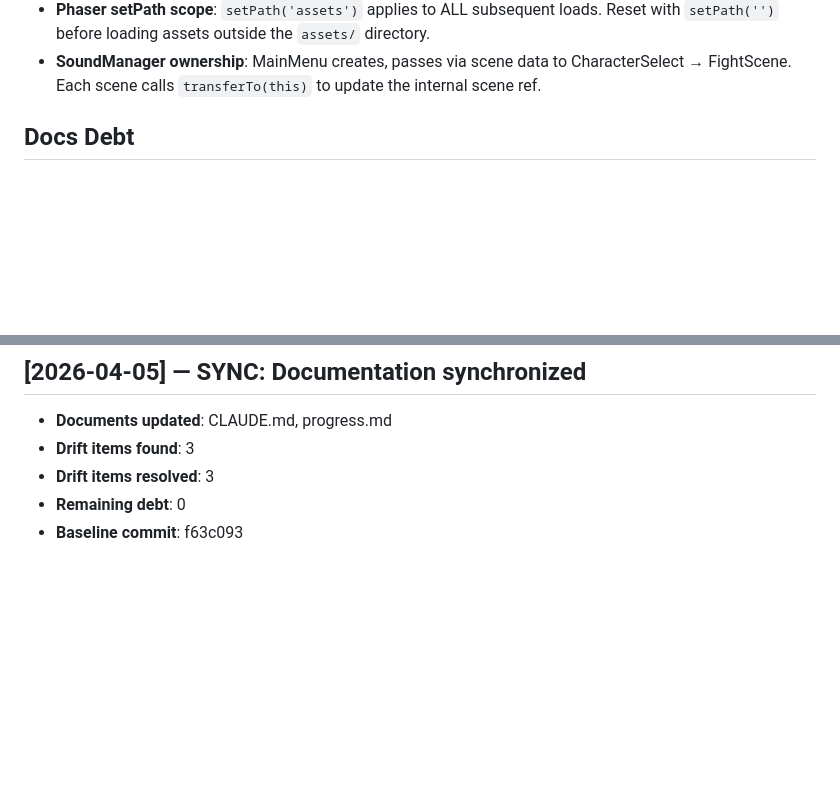
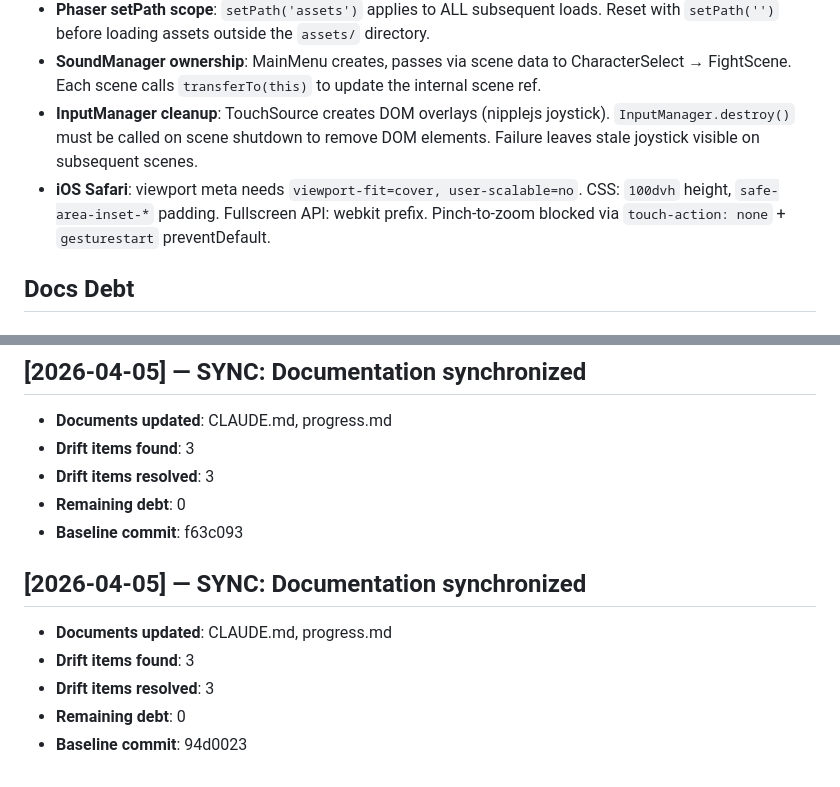
Before and after one commit to petrorossolov-rgb/koreshki-fight-club, a Markdown page: progress.md, 2 parts joined by grey strips. Rendered like a GitHub page; blank space fills up the shorter version.

Commit message:
docs: synchronize documentation with codebase state
Co-Authored-By: Claude Opus 4.6 (1M context) <noreply@anthropic.com>

```diff
--- a/progress.md
+++ b/progress.md
@@ -23,6 +23,8 @@
 - **Sprite orientation**: Martial Hero spritesheet faces LEFT by default. `setFlipX(state.facingRight)` — flip when facing right, default when facing left.
 - **Phaser setPath scope**: `setPath('assets')` applies to ALL subsequent loads. Reset with `setPath('')` before loading assets outside the `assets/` directory.
 - **SoundManager ownership**: MainMenu creates, passes via scene data to CharacterSelect → FightScene. Each scene calls `transferTo(this)` to update the internal scene ref.
+- **InputManager cleanup**: TouchSource creates DOM overlays (nipplejs joystick). `InputManager.destroy()` must be called on scene shutdown to remove DOM elements. Failure leaves stale joystick visible on subsequent scenes.
+- **iOS Safari**: viewport meta needs `viewport-fit=cover, user-scalable=no`. CSS: `100dvh` height, `safe-area-inset-*` padding. Fullscreen API: webkit prefix. Pinch-to-zoom blocked via `touch-action: none` + `gesturestart` preventDefault.
 
 ## Docs Debt
 <!-- Items logged by /execute, /change, /incident. Resolved by /sync-docs. -->
@@ -641,3 +643,10 @@
 - **Drift items resolved**: 3
 - **Remaining debt**: 0
 - **Baseline commit**: f63c093
+
+## [2026-04-05] — SYNC: Documentation synchronized
+- **Documents updated**: CLAUDE.md, progress.md
+- **Drift items found**: 3
+- **Drift items resolved**: 3
+- **Remaining debt**: 0
+- **Baseline commit**: 94d0023
```
Also changed, not shown: CLAUDE.md (+2 -0 lines).
